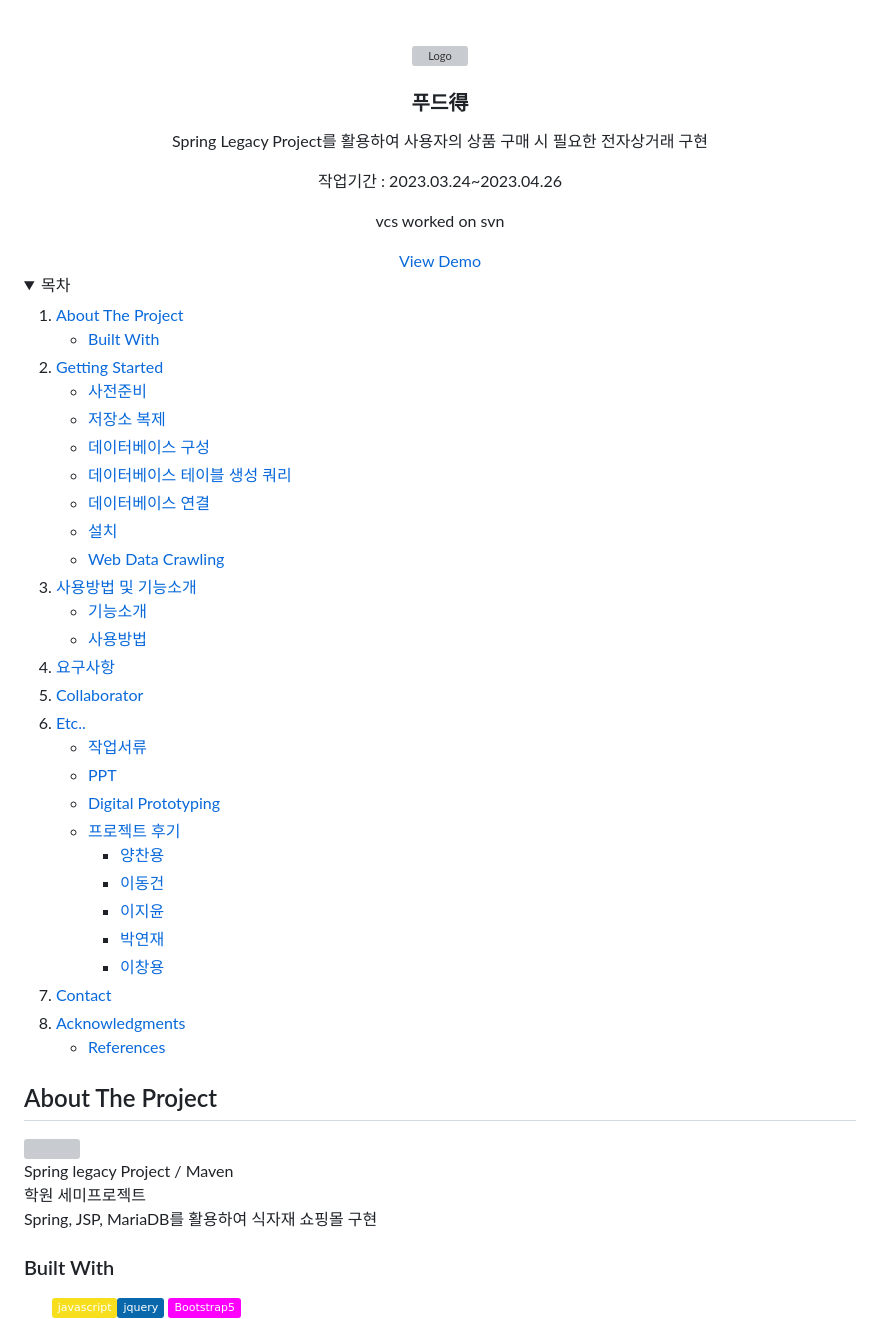
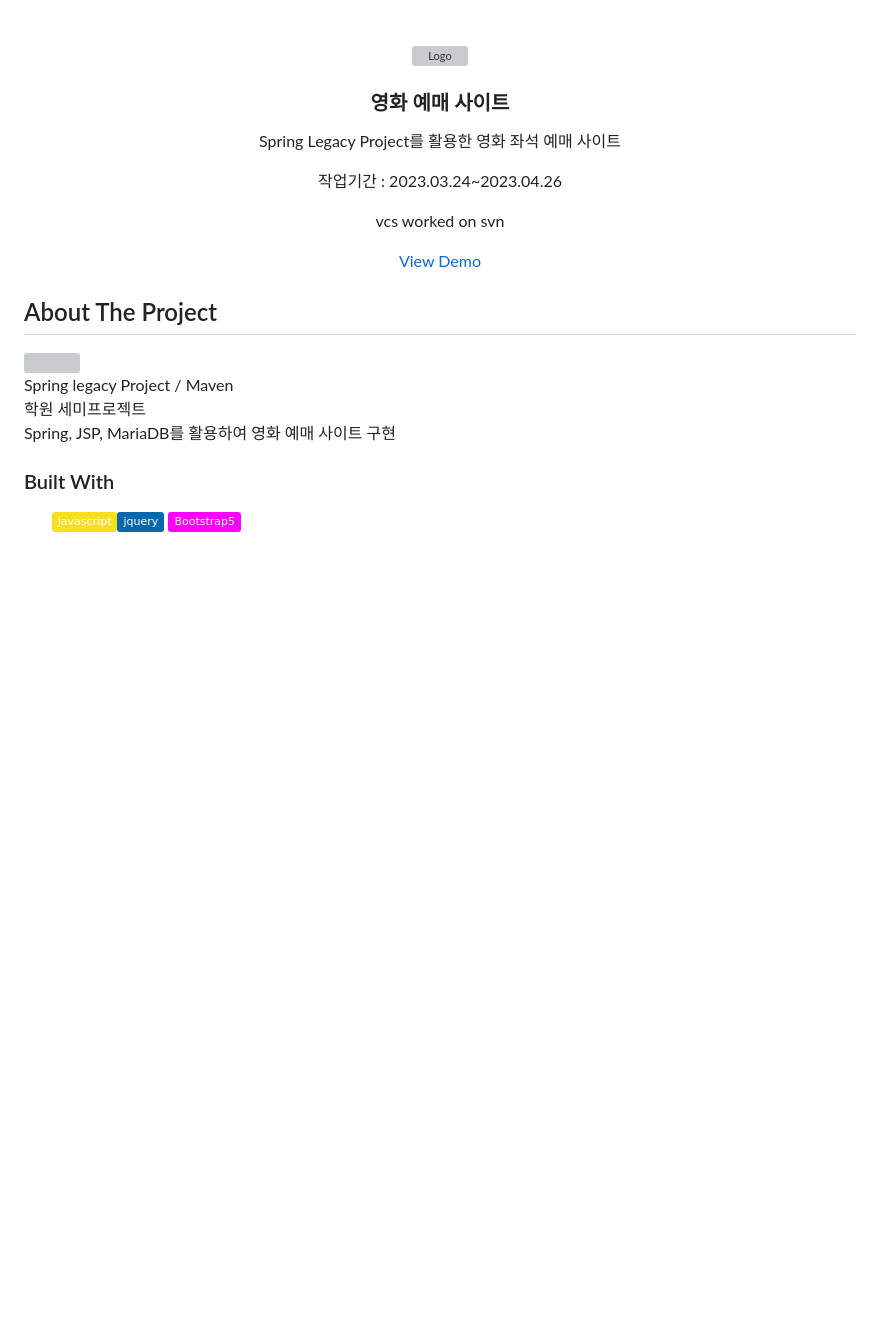
Before and after one commit to flatspringjava/Semi1, a Markdown page: README.md, the part around one of its changes. GitHub-like rendering; folded sections open; badges without logos; blank space fills up the shorter version; grey boxes are pictures that could not be loaded.

```diff
--- a/README.md
+++ b/README.md
@@ -26,10 +26,10 @@
     <img src="images/logo.png" alt="Logo" width="200">
   </a>
 
-  <h3 align="center">푸드得</h3>
+  <h3 align="center">영화 예매 사이트</h3>
 
   <p align="center">
-    Spring Legacy Project를 활용하여 사용자의 상품 구매 시 필요한 전자상거래 구현
+    Spring Legacy Project를 활용한 영화 좌석 예매 사이트
     <br>
     <p>작업기간 : 2023.03.24~2023.04.26</p>
     vcs worked on svn
@@ -39,67 +39,4 @@
 </div>
-
-
-
-<!-- TABLE OF CONTENTS -->
-<details>
-  <summary>목차</summary>
-  <ol>
-    <li>
-      <a href="#about-the-project">About The Project</a>
-      <ul>
-        <li><a href="#built-with">Built With</a></li>
-      </ul>
-    </li>
-    <li>
-      <a href="#getting-started">Getting Started</a>
-      <ul>
-        <li><a href="#사전준비">사전준비</a></li>
-        <li><a href="#저장소 복제">저장소 복제</a></li>
-        <li><a href="#데이터베이스 구성">데이터베이스 구성</a></li>
-        <li><a href="#데이터베이스 테이블 생성 쿼리">데이터베이스 테이블 생성 쿼리</a></li>
-        <li><a href="#데이터베이스 연결">데이터베이스 연결</a></li>
-        <li><a href="#설치">설치</a></li>
-        <li><a href="#Web Data Crawling">Web Data Crawling</a></li>
-      </ul>
-    </li>
-    <li>
-	<a href="#사용방법 및 기능소개">사용방법 및 기능소개</a>
-	  <ul>
-   		<li><a href="#기능소개">기능소개</a></li>
-		<li><a href="#사용방법">사용방법</a></li>
-	  </ul>
-    </li>
-    <li><a href="#요구사항">요구사항</a></li>
-    <li><a href="#Team">Collaborator</a></li>
-    <li>
-	    <a href="#Etc">Etc..</a>
-	    <ul>
-		    <li><a href="#작업서류">작업서류</a></li>
-		    <li><a href="#PPT">PPT</a></li>
-		    <li><a href="#Digital Prototyping">Digital Prototyping</a></li>
-		    <li>
-              <a href="#프로젝트 후기">프로젝트 후기</a>
-              <ul>
-                <li><a href="#양찬용">양찬용</a></li>
-                <li><a href="#이동건">이동건</a></li>
-                <li><a href="#이지윤">이지윤</a></li>
-                <li><a href="#박연재">박연재</a></li>
-                <li><a href="#이창용">이창용</a></li>
-              </ul>
-            </li>
-	    </ul>
-    </li>
-    <li><a href="#Contact">Contact</a></li>
-    <li>
-	    <a href="#Acknowledgments">Acknowledgments</a>
-	    <ul>
-		    <li><a href="#References">References</a></li>
-	    </ul>
-    </li>
-  </ol>
-</details>
-
-
 
 <!-- ABOUT THE PROJECT -->
 ## About The Project
@@ -109,7 +46,7 @@
 <br>
 Spring legacy Project / Maven <br>
 학원 세미프로젝트 <br>
-Spring, JSP, MariaDB를 활용하여 식자재 쇼핑몰 구현
+Spring, JSP, MariaDB를 활용하여 영화 예매 사이트 구현
 
 
 ### Built With
```
Also changed, not shown: other parts of README.md (+1 -1 lines).
